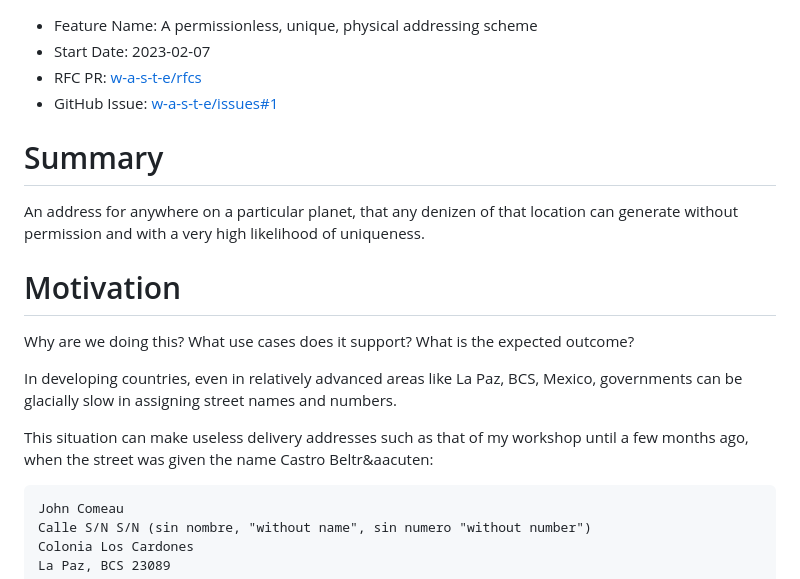
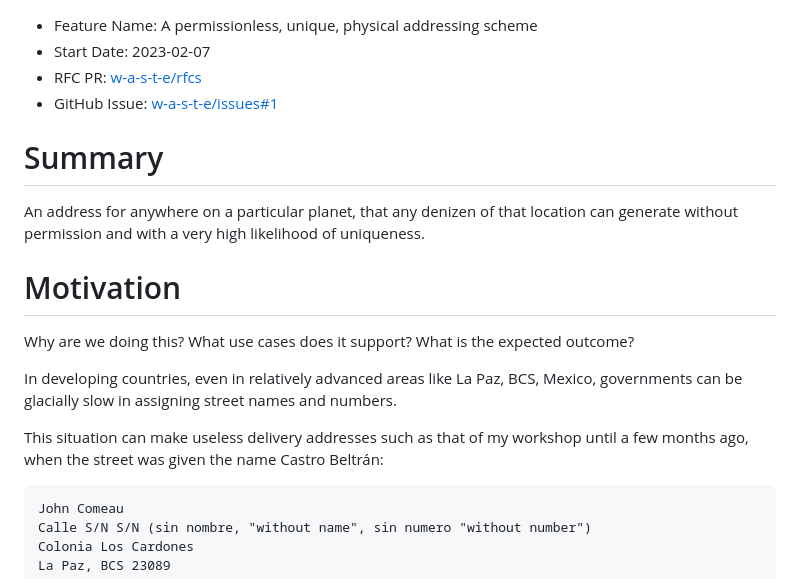
Before and after one commit to jcomeauictx/w-a-s-t-e, a Markdown page: rfcs/addressing_rfc.md, the part around one of its changes. Drawn GitHub-style.

```diff
--- a/rfcs/addressing_rfc.md
+++ b/rfcs/addressing_rfc.md
@@ -17,7 +17,7 @@ Why are we doing this? What use cases does it support? What is the expected outc
 
 In developing countries, even in relatively advanced areas like La Paz, BCS, Mexico, governments can be glacially slow in assigning street names and numbers.
 
-This situation can make useless delivery addresses such as that of my workshop until a few months ago, when the street was given the name Castro Beltr&aacuten:
+This situation can make useless delivery addresses such as that of my workshop until a few months ago, when the street was given the name Castro Beltrán:
 
     John Comeau
     Calle S/N S/N (sin nombre, "without name", sin numero "without number")
```
Also changed, not shown: other parts of rfcs/addressing_rfc.md (+2 -2 lines).
